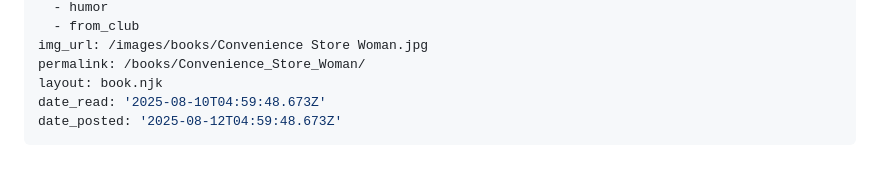
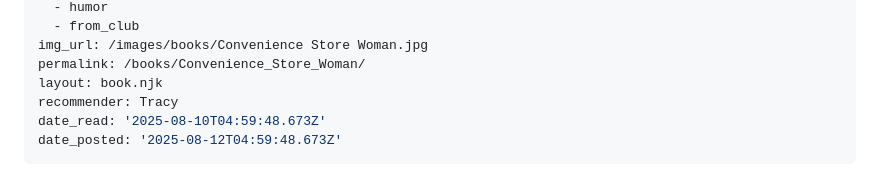
Before and after one commit to charles-e/new-c2lem, a Markdown page: src/books/Convenience Store Woman.md, the part around the change. GitHub-like rendering.

Commit message:
Convenience Store Woman.md, Katabasis.md

```diff
--- a/src/books/Convenience Store Woman.md
+++ b/src/books/Convenience Store Woman.md
@@ -11,6 +11,7 @@ tags:
 img_url: /images/books/Convenience Store Woman.jpg
 permalink: /books/Convenience_Store_Woman/
 layout: book.njk
+recommender: Tracy
 date_read: '2025-08-10T04:59:48.673Z'
 date_posted: '2025-08-12T04:59:48.673Z'
 ---
```
Also changed, not shown: 1 other file.
